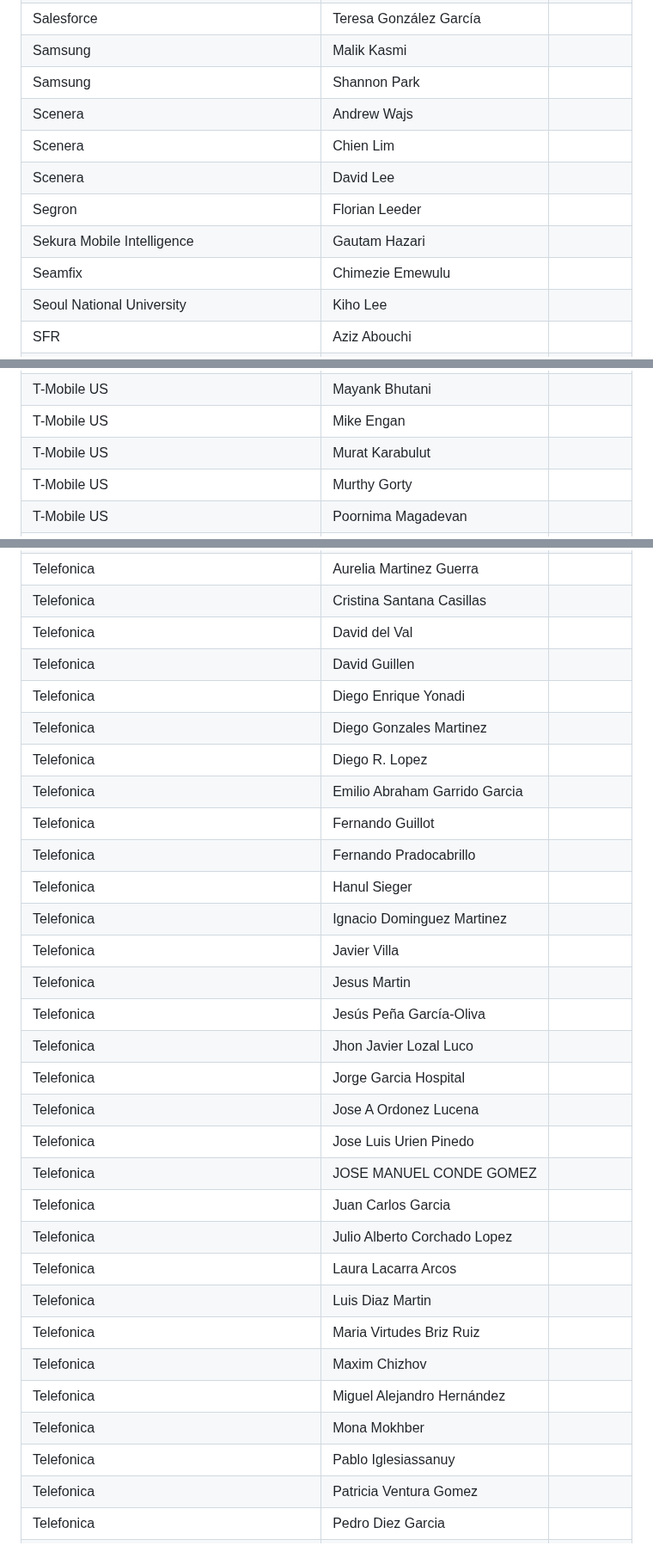
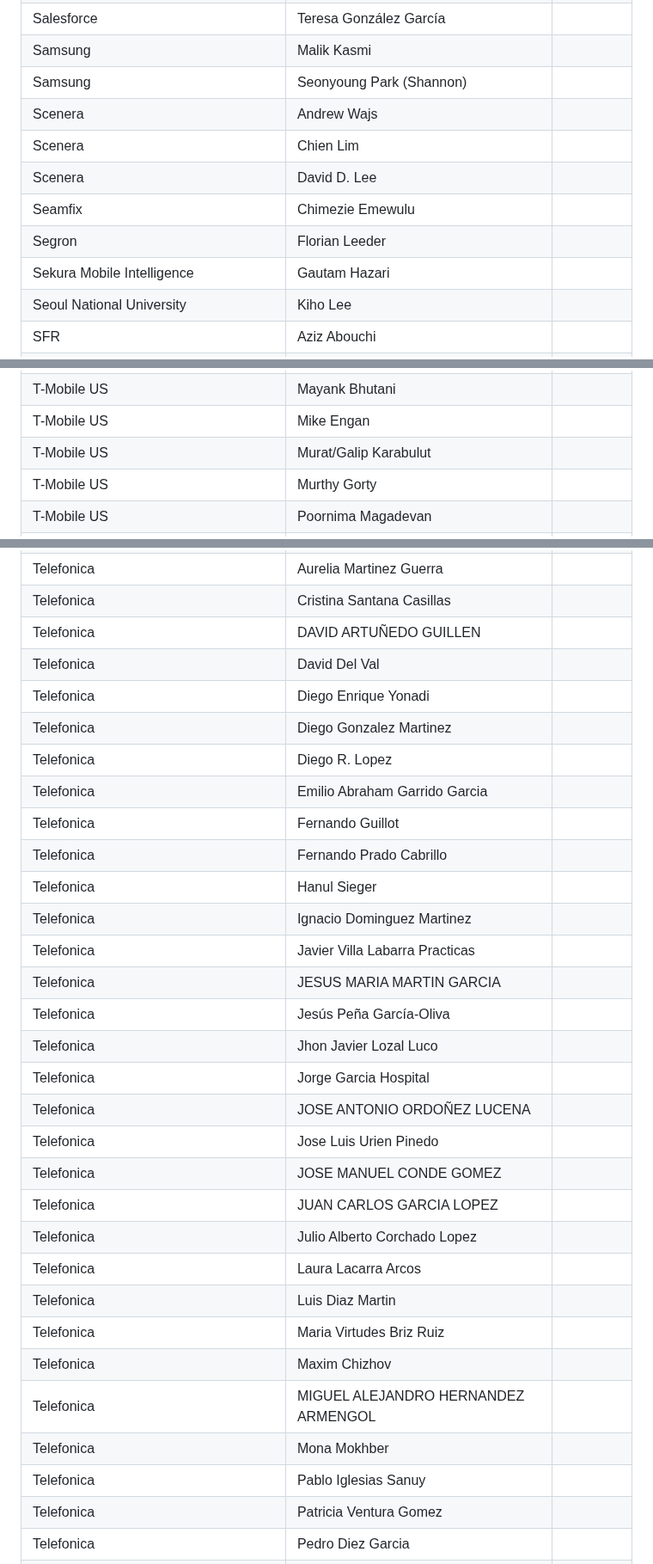
Before and after one commit to camaraproject/Governance, a Markdown page: PARTICIPANTS.MD, 3 parts joined by grey strips. Shown at 86% size. Rendered like a GitHub page.

```diff
--- a/PARTICIPANTS.MD
+++ b/PARTICIPANTS.MD
@@ -652,13 +652,13 @@
 | Salesforce | Douglas Vieira e Silva ||
 | Salesforce | Teresa González García ||
 | Samsung | Malik Kasmi ||
-| Samsung | Shannon Park ||
+| Samsung | Seonyoung Park (Shannon) ||
 | Scenera | Andrew Wajs ||
 | Scenera | Chien Lim ||
-| Scenera | David Lee ||
+| Scenera | David D. Lee ||
+| Seamfix | Chimezie Emewulu ||
 | Segron | Florian Leeder ||
 | Sekura Mobile Intelligence | Gautam Hazari ||
-| Seamfix | Chimezie Emewulu ||
 | Seoul National University | Kiho Lee ||
 | SFR | Aziz Abouchi ||
 | Shabodi | Brian ||
@@ -723,7 +723,7 @@
 | T-Mobile US | Marouane Balmakhtar ||
 | T-Mobile US | Mayank Bhutani ||
 | T-Mobile US | Mike Engan ||
-| T-Mobile US | Murat Karabulut ||
+| T-Mobile US | Murat/Galip Karabulut ||
 | T-Mobile US | Murthy Gorty ||
 | T-Mobile US | Poornima Magadevan ||
 | T-Mobile US | Ron Marquardt ||
@@ -768,33 +768,33 @@
 | Telefonica | Alexandre Harmand ||
 | Telefonica | Aurelia Martinez Guerra ||
 | Telefonica | Cristina Santana Casillas ||
-| Telefonica | David del Val ||
-| Telefonica | David Guillen ||
+| Telefonica | DAVID ARTUÑEDO GUILLEN ||
+| Telefonica | David Del Val ||
 | Telefonica | Diego Enrique Yonadi ||
-| Telefonica | Diego Gonzales Martinez ||
+| Telefonica | Diego Gonzalez Martinez ||
 | Telefonica | Diego R. Lopez ||
 | Telefonica | Emilio Abraham Garrido Garcia ||
 | Telefonica | Fernando Guillot ||
-| Telefonica | Fernando Pradocabrillo ||
+| Telefonica | Fernando Prado Cabrillo ||
 | Telefonica | Hanul Sieger ||
 | Telefonica | Ignacio Dominguez Martinez ||
-| Telefonica | Javier Villa ||
-| Telefonica | Jesus Martin ||
+| Telefonica | Javier Villa Labarra Practicas ||
+| Telefonica | JESUS MARIA MARTIN GARCIA ||
 | Telefonica | Jesús Peña García-Oliva ||
 | Telefonica | Jhon Javier Lozal Luco ||
 | Telefonica | Jorge Garcia Hospital ||
-| Telefonica | Jose A Ordonez Lucena ||
+| Telefonica | JOSE ANTONIO ORDOÑEZ LUCENA ||
 | Telefonica | Jose Luis Urien Pinedo ||
 | Telefonica | JOSE MANUEL CONDE GOMEZ ||
-| Telefonica | Juan Carlos Garcia ||
+| Telefonica | JUAN CARLOS GARCIA LOPEZ ||
 | Telefonica | Julio Alberto Corchado Lopez ||
 | Telefonica | Laura Lacarra Arcos ||
 | Telefonica | Luis Diaz Martin ||
 | Telefonica | Maria Virtudes Briz Ruiz ||
 | Telefonica | Maxim Chizhov ||
-| Telefonica | Miguel Alejandro Hernández ||
+| Telefonica | MIGUEL ALEJANDRO HERNANDEZ ARMENGOL ||
 | Telefonica | Mona Mokhber ||
-| Telefonica | Pablo Iglesiassanuy ||
+| Telefonica | Pablo Iglesias Sanuy ||
 | Telefonica | Patricia Ventura Gomez ||
 | Telefonica | Pedro Diez Garcia ||
 | Telefonica | Philip Lengyel ||
```
Also changed, not shown: other parts of PARTICIPANTS.MD (+20 -23 lines).
